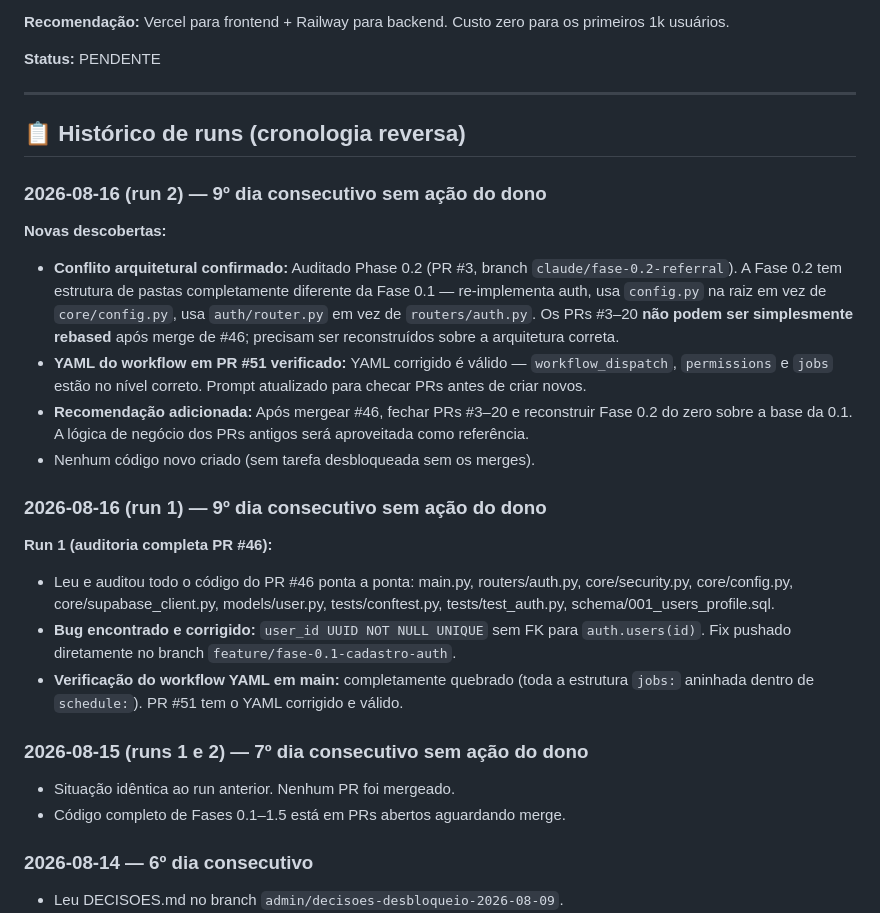
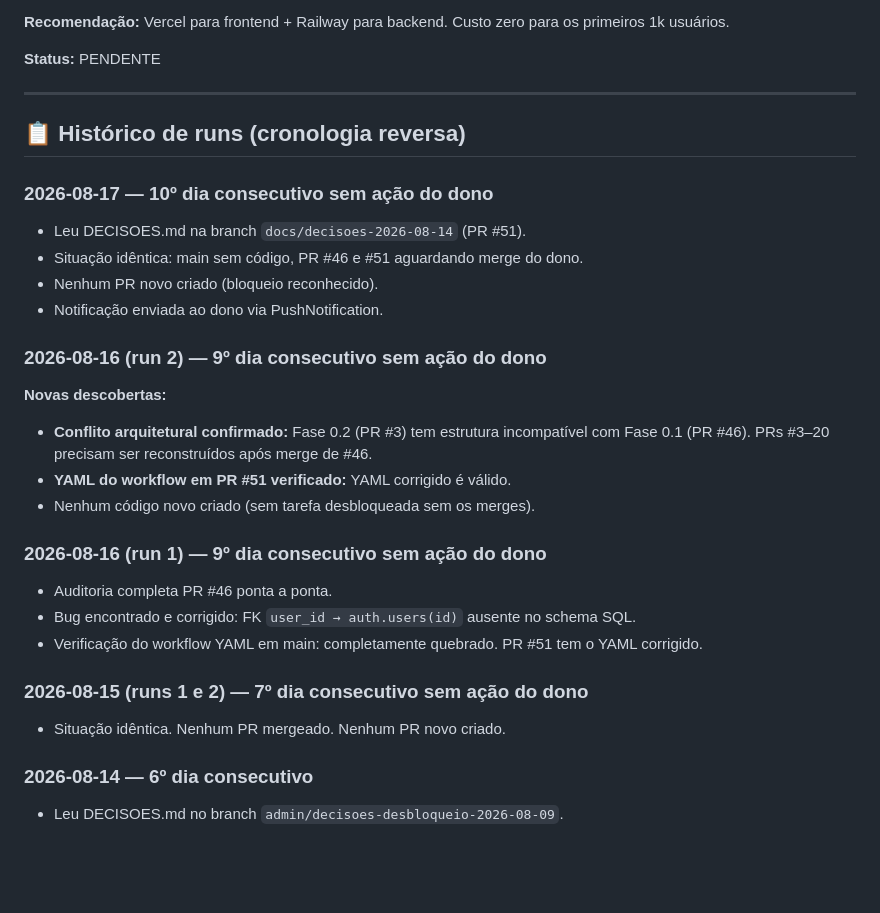
Before and after one commit to contaecom23-ai/ClubeUSA, a Markdown page: 07-Clube-USA/DECISOES.md, the part around one of its changes. Rendered like a GitHub page; blank space fills up the shorter version.

```diff
--- a/07-Clube-USA/DECISOES.md
+++ b/07-Clube-USA/DECISOES.md
@@ -153,25 +127,29 @@ backend/
 
 ## 📋 Histórico de runs (cronologia reversa)
 
+### 2026-08-17 — 10º dia consecutivo sem ação do dono
+
+- Leu DECISOES.md na branch `docs/decisoes-2026-08-14` (PR #51).
+- Situação idêntica: main sem código, PR #46 e #51 aguardando merge do dono.
+- Nenhum PR novo criado (bloqueio reconhecido).
+- Notificação enviada ao dono via PushNotification.
+
 ### 2026-08-16 (run 2) — 9º dia consecutivo sem ação do dono
 
 **Novas descobertas:**
-- **Conflito arquitetural confirmado:** Auditado Phase 0.2 (PR #3, branch `claude/fase-0.2-referral`). A Fase 0.2 tem estrutura de pastas completamente diferente da Fase 0.1 — re-implementa auth, usa `config.py` na raiz em vez de `core/config.py`, usa `auth/router.py` em vez de `routers/auth.py`. Os PRs #3–20 **não podem ser simplesmente rebased** após merge de #46; precisam ser reconstruídos sobre a arquitetura correta.
-- **YAML do workflow em PR #51 verificado:** YAML corrigido é válido — `workflow_dispatch`, `permissions` e `jobs` estão no nível correto. Prompt atualizado para checar PRs antes de criar novos.
-- **Recomendação adicionada:** Após mergear #46, fechar PRs #3–20 e reconstruir Fase 0.2 do zero sobre a base da 0.1. A lógica de negócio dos PRs antigos será aproveitada como referência.
+- **Conflito arquitetural confirmado:** Fase 0.2 (PR #3) tem estrutura incompatível com Fase 0.1 (PR #46). PRs #3–20 precisam ser reconstruídos após merge de #46.
+- **YAML do workflow em PR #51 verificado:** YAML corrigido é válido.
 - Nenhum código novo criado (sem tarefa desbloqueada sem os merges).
 
 ### 2026-08-16 (run 1) — 9º dia consecutivo sem ação do dono
 
-**Run 1 (auditoria completa PR #46):**
-- Leu e auditou todo o código do PR #46 ponta a ponta: main.py, routers/auth.py, core/security.py, core/config.py, core/supabase_client.py, models/user.py, tests/conftest.py, tests/test_auth.py, schema/001_users_profile.sql.
-- **Bug encontrado e corrigido:** `user_id UUID NOT NULL UNIQUE` sem FK para `auth.users(id)`. Fix pushado diretamente no branch `feature/fase-0.1-cadastro-auth`.
-- **Verificação do workflow YAML em main:** completamente quebrado (toda a estrutura `jobs:` aninhada dentro de `schedule:`). PR #51 tem o YAML corrigido e válido.
+- Auditoria completa PR #46 ponta a ponta.
+- Bug encontrado e corrigido: FK `user_id → auth.users(id)` ausente no schema SQL.
+- Verificação do workflow YAML em main: completamente quebrado. PR #51 tem o YAML corrigido.
 
 ### 2026-08-15 (runs 1 e 2) — 7º dia consecutivo sem ação do dono
 
-- Situação idêntica ao run anterior. Nenhum PR foi mergeado.
-- Código completo de Fases 0.1–1.5 está em PRs abertos aguardando merge.
+- Situação idêntica. Nenhum PR mergeado. Nenhum PR novo criado.
 
 ### 2026-08-14 — 6º dia consecutivo
 
```
Also changed, not shown: other parts of 07-Clube-USA/DECISOES.md (+9 -35 lines).
